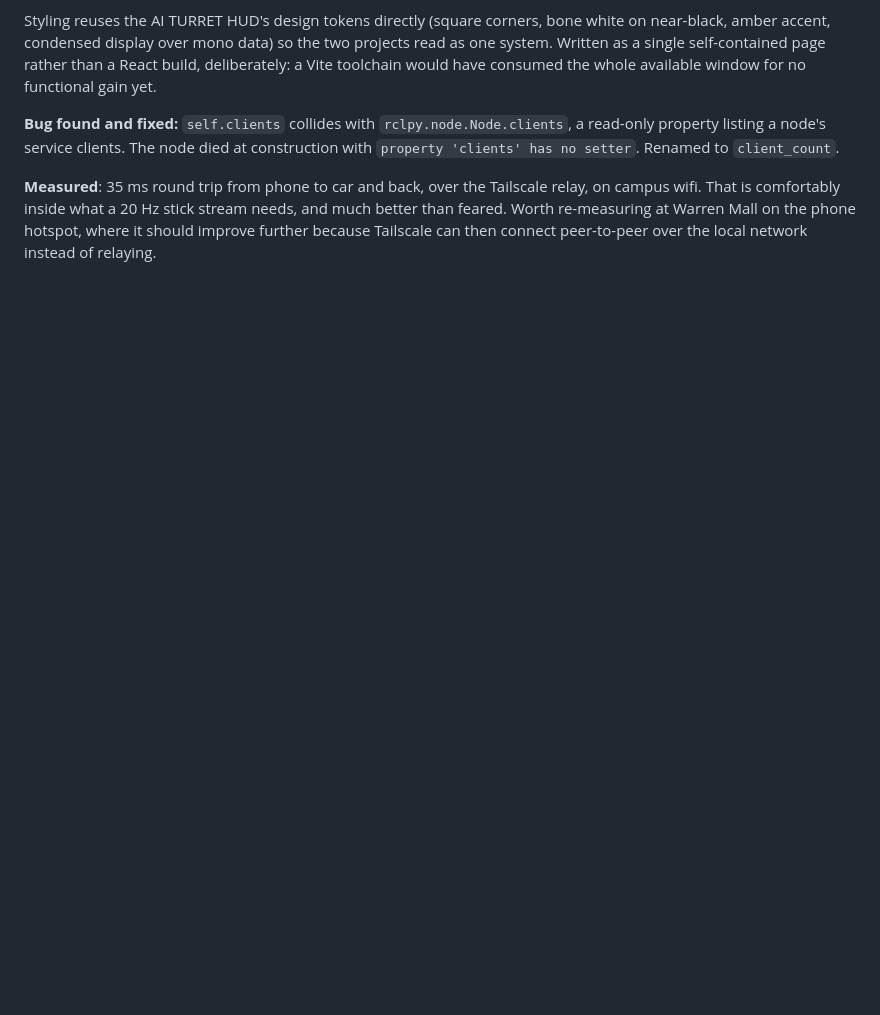
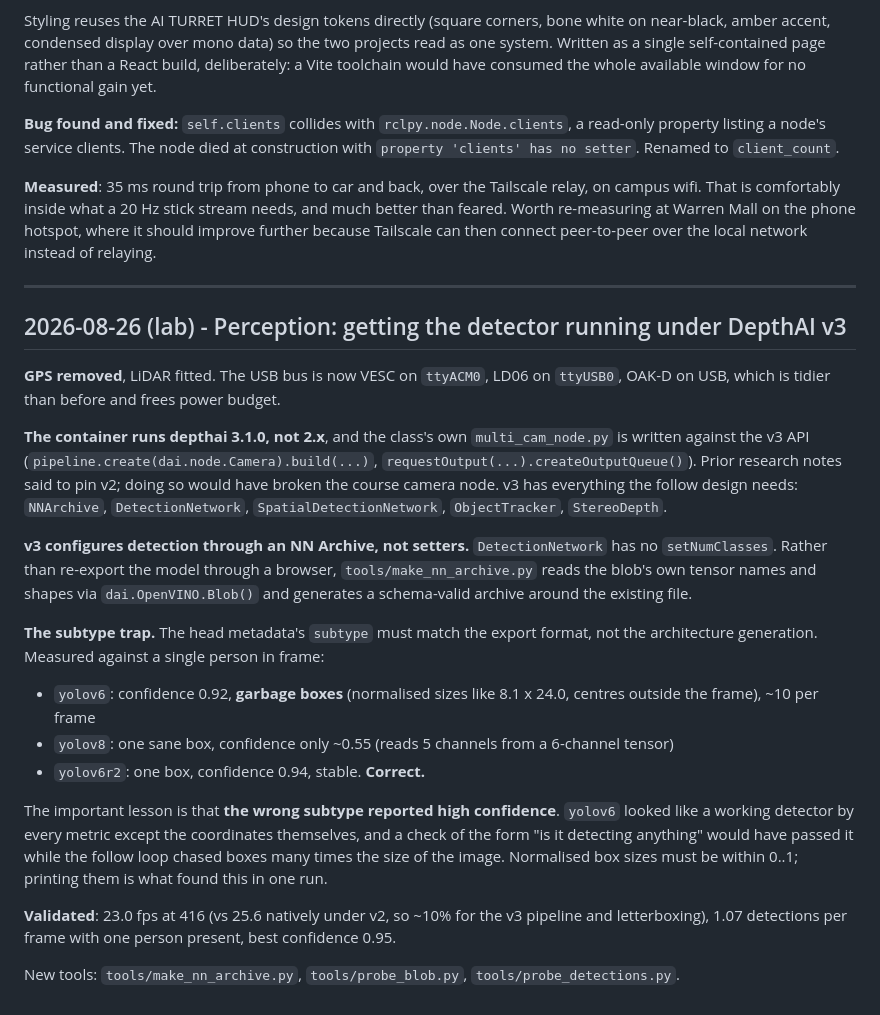
Before and after one commit to TheDjabra/doggobot, a Markdown page: build_log.md, the part around the change. Rendered like a GitHub page; blank space fills up the shorter version.

Commit message:
build log: detector running under depthai v3, subtype trap documented

```diff
--- a/build_log.md
+++ b/build_log.md
@@ -204,3 +204,40 @@ property listing a node's service clients. The node died at construction with
 wifi. That is comfortably inside what a 20 Hz stick stream needs, and much better than feared.
 Worth re-measuring at Warren Mall on the phone hotspot, where it should improve further because
 Tailscale can then connect peer-to-peer over the local network instead of relaying.
+
+---
+
+## 2026-08-26 (lab) - Perception: getting the detector running under DepthAI v3
+
+**GPS removed**, LiDAR fitted. The USB bus is now VESC on `ttyACM0`, LD06 on `ttyUSB0`, OAK-D
+on USB, which is tidier than before and frees power budget.
+
+**The container runs depthai 3.1.0, not 2.x**, and the class's own `multi_cam_node.py` is
+written against the v3 API (`pipeline.create(dai.node.Camera).build(...)`,
+`requestOutput(...).createOutputQueue()`). Prior research notes said to pin v2; doing so would
+have broken the course camera node. v3 has everything the follow design needs: `NNArchive`,
+`DetectionNetwork`, `SpatialDetectionNetwork`, `ObjectTracker`, `StereoDepth`.
+
+**v3 configures detection through an NN Archive, not setters.** `DetectionNetwork` has no
+`setNumClasses`. Rather than re-export the model through a browser, `tools/make_nn_archive.py`
+reads the blob's own tensor names and shapes via `dai.OpenVINO.Blob()` and generates a
+schema-valid archive around the existing file.
+
+**The subtype trap.** The head metadata's `subtype` must match the export format, not the
+architecture generation. Measured against a single person in frame:
+
+- `yolov6`: confidence 0.92, **garbage boxes** (normalised sizes like 8.1 x 24.0, centres
+  outside the frame), ~10 per frame
+- `yolov8`: one sane box, confidence only ~0.55 (reads 5 channels from a 6-channel tensor)
+- `yolov6r2`: one box, confidence 0.94, stable. **Correct.**
+
+The important lesson is that **the wrong subtype reported high confidence**. `yolov6` looked
+like a working detector by every metric except the coordinates themselves, and a check of the
+form "is it detecting anything" would have passed it while the follow loop chased boxes many
+times the size of the image. Normalised box sizes must be within 0..1; printing them is what
+found this in one run.
+
+**Validated**: 23.0 fps at 416 (vs 25.6 natively under v2, so ~10% for the v3 pipeline and
+letterboxing), 1.07 detections per frame with one person present, best confidence 0.95.
+
+New tools: `tools/make_nn_archive.py`, `tools/probe_blob.py`, `tools/probe_detections.py`.
```
